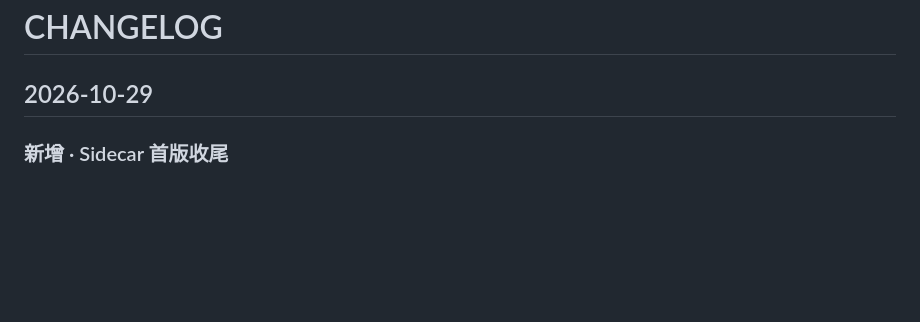
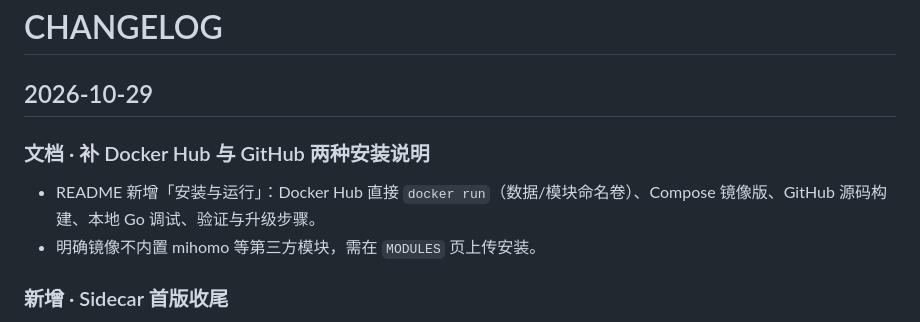
Before and after one commit to fushuqian/mica_home, a Markdown page: CHANGELOG.md, the part around the change. Rendered like a GitHub page; blank space fills up the shorter version.

```diff
--- a/CHANGELOG.md
+++ b/CHANGELOG.md
@@ -1,6 +1,10 @@
 # CHANGELOG
 
 ## 2026-10-29
+
+### 文档 · 补 Docker Hub 与 GitHub 两种安装说明
+- README 新增「安装与运行」：Docker Hub 直接 `docker run`（数据/模块命名卷）、Compose 镜像版、GitHub 源码构建、本地 Go 调试、验证与升级步骤。
+- 明确镜像不内置 mihomo 等第三方模块，需在 `MODULES` 页上传安装。
 
 ### 新增 · Sidecar 首版收尾
 - 崩溃自动重启：1/2/5/10/10 秒退避，最多 5 次；稳定运行 60 秒后重置计数；watch 崩溃后回收被容器 init 收养的僵尸子进程。
```
Also changed, not shown: README.md (+53 -4 lines).
